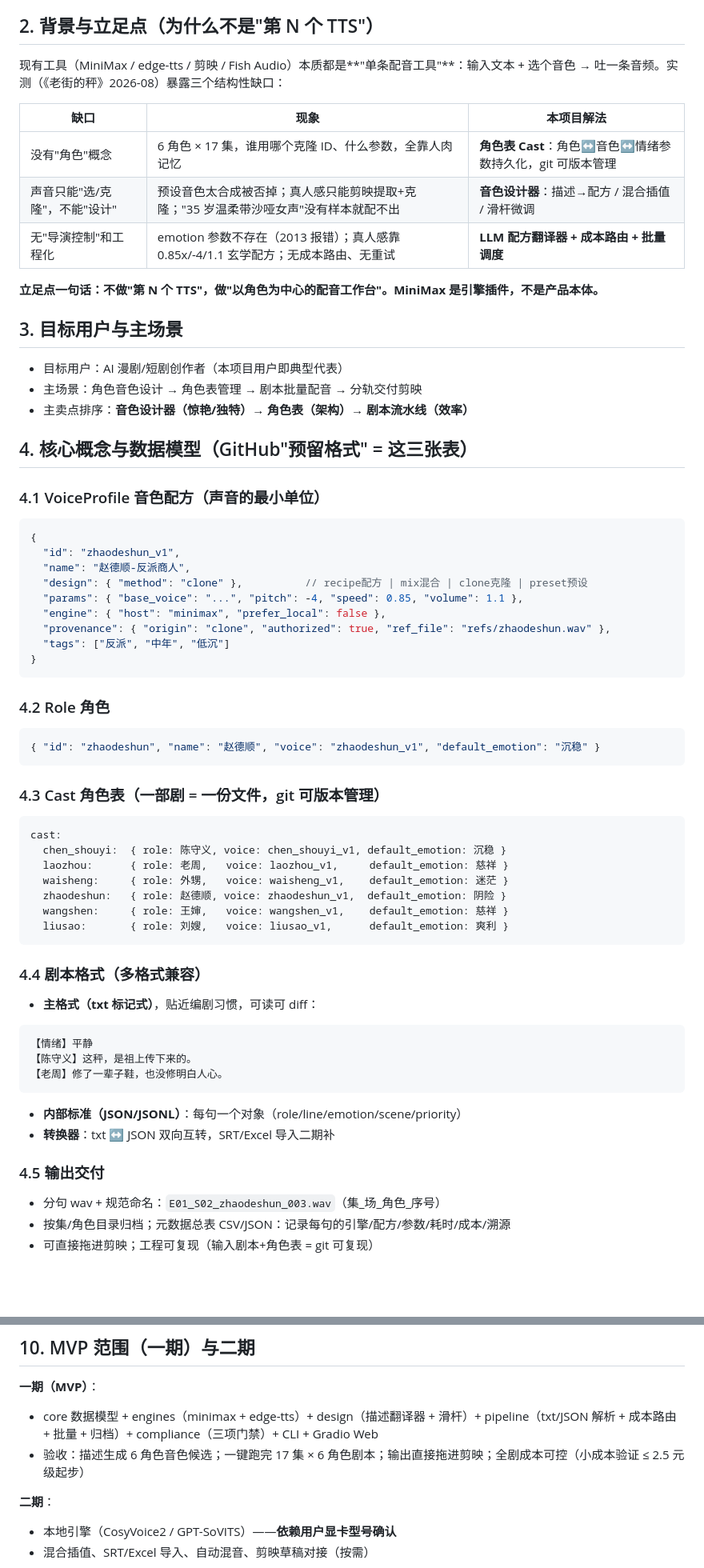
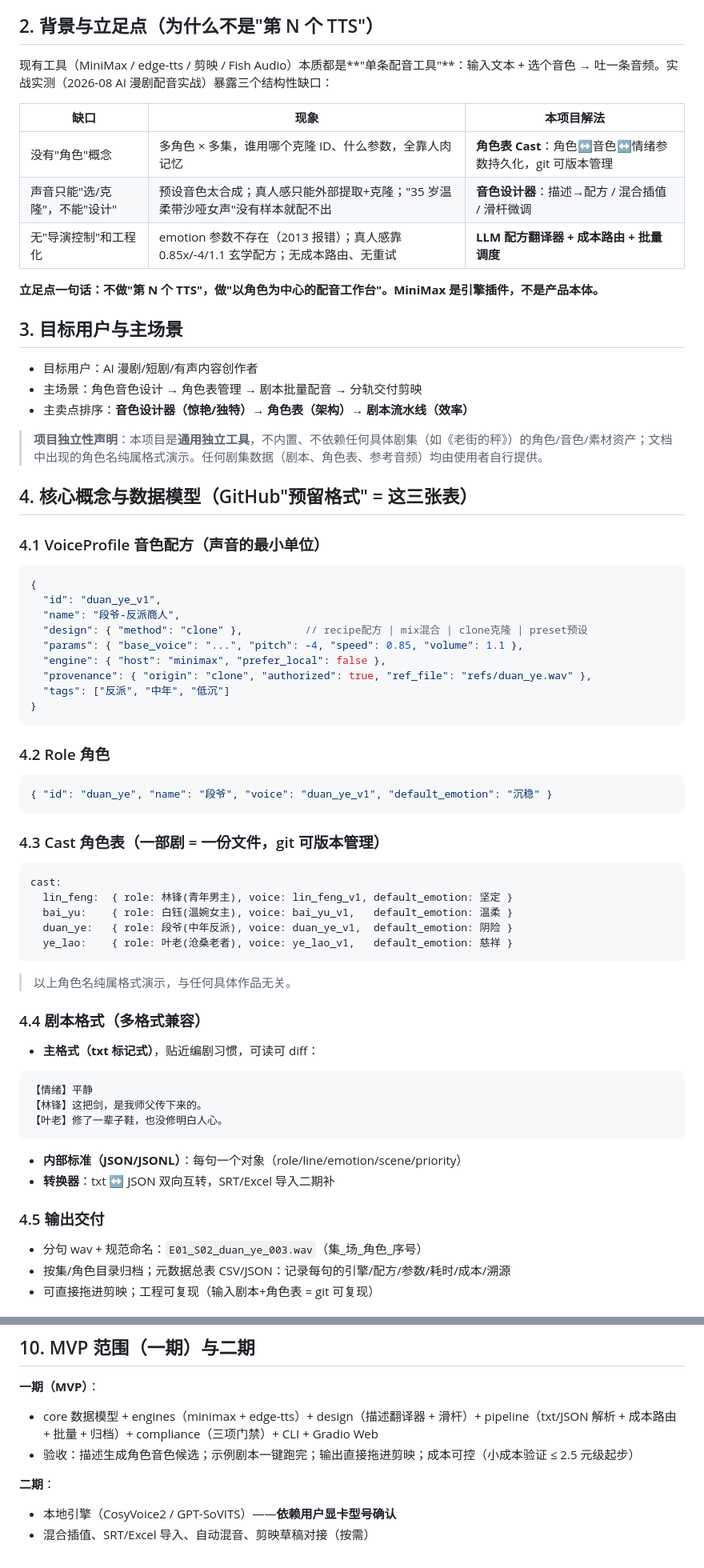
Before and after one commit to awy-china/voicecast, a Markdown page: docs/2026-08-31-voicecast-design.md, 2 parts joined by grey strips. Shown at 80% size. Drawn GitHub-style; blank space fills up the shorter version.

````diff
--- a/docs/2026-08-31-voicecast-design.md
+++ b/docs/2026-08-31-voicecast-design.md
@@ -12,21 +12,23 @@
 
 ## 2. 背景与立足点（为什么不是"第 N 个 TTS"）
 
-现有工具（MiniMax / edge-tts / 剪映 / Fish Audio）本质都是**"单条配音工具"**：输入文本 + 选个音色 → 吐一条音频。实测（《老街的秤》2026-08）暴露三个结构性缺口：
+现有工具（MiniMax / edge-tts / 剪映 / Fish Audio）本质都是**"单条配音工具"**：输入文本 + 选个音色 → 吐一条音频。实战实测（2026-08 AI 漫剧配音实战）暴露三个结构性缺口：
 
 | 缺口 | 现象 | 本项目解法 |
 |---|---|---|
-| 没有"角色"概念 | 6 角色 × 17 集，谁用哪个克隆 ID、什么参数，全靠人肉记忆 | **角色表 Cast**：角色↔音色↔情绪参数持久化，git 可版本管理 |
-| 声音只能"选/克隆"，不能"设计" | 预设音色太合成被否掉；真人感只能剪映提取+克隆；"35 岁温柔带沙哑女声"没有样本就配不出 | **音色设计器**：描述→配方 / 混合插值 / 滑杆微调 |
+| 没有"角色"概念 | 多角色 × 多集，谁用哪个克隆 ID、什么参数，全靠人肉记忆 | **角色表 Cast**：角色↔音色↔情绪参数持久化，git 可版本管理 |
+| 声音只能"选/克隆"，不能"设计" | 预设音色太合成；真人感只能外部提取+克隆；"35 岁温柔带沙哑女声"没有样本就配不出 | **音色设计器**：描述→配方 / 混合插值 / 滑杆微调 |
 | 无"导演控制"和工程化 | emotion 参数不存在（2013 报错）；真人感靠 0.85x/-4/1.1 玄学配方；无成本路由、无重试 | **LLM 配方翻译器 + 成本路由 + 批量调度** |
 
 **立足点一句话：不做"第 N 个 TTS"，做"以角色为中心的配音工作台"。MiniMax 是引擎插件，不是产品本体。**
 
 ## 3. 目标用户与主场景
 
-- 目标用户：AI 漫剧/短剧创作者（本项目用户即典型代表）
+- 目标用户：AI 漫剧/短剧/有声内容创作者
 - 主场景：角色音色设计 → 角色表管理 → 剧本批量配音 → 分轨交付剪映
 - 主卖点排序：**音色设计器（惊艳/独特）→ 角色表（架构）→ 剧本流水线（效率）**
+
+> **项目独立性声明**：本项目是**通用独立工具**，不内置、不依赖任何具体剧集（如《老街的秤》）的角色/音色/素材资产；文档中出现的角色名纯属格式演示。任何剧集数据（剧本、角色表、参考音频）均由使用者自行提供。
 
 ## 4. 核心概念与数据模型（GitHub"预留格式" = 这三张表）
 
@@ -34,12 +36,12 @@
 
 ```json
 {
-  "id": "zhaodeshun_v1",
-  "name": "赵德顺-反派商人",
+  "id": "duan_ye_v1",
+  "name": "段爷-反派商人",
   "design": { "method": "clone" },          // recipe配方 | mix混合 | clone克隆 | preset预设
   "params": { "base_voice": "...", "pitch": -4, "speed": 0.85, "volume": 1.1 },
   "engine": { "host": "minimax", "prefer_local": false },
-  "provenance": { "origin": "clone", "authorized": true, "ref_file": "refs/zhaodeshun.wav" },
+  "provenance": { "origin": "clone", "authorized": true, "ref_file": "refs/duan_ye.wav" },
   "tags": ["反派", "中年", "低沉"]
 }
 ```
@@ -47,20 +49,20 @@
 ### 4.2 Role 角色
 
 ```json
-{ "id": "zhaodeshun", "name": "赵德顺", "voice": "zhaodeshun_v1", "default_emotion": "沉稳" }
+{ "id": "duan_ye", "name": "段爷", "voice": "duan_ye_v1", "default_emotion": "沉稳" }
 ```
 
 ### 4.3 Cast 角色表（一部剧 = 一份文件，git 可版本管理）
 
 ```yaml
 cast:
-  chen_shouyi:  { role: 陈守义, voice: chen_shouyi_v1, default_emotion: 沉稳 }
-  laozhou:      { role: 老周,   voice: laozhou_v1,     default_emotion: 慈祥 }
-  waisheng:     { role: 外甥,   voice: waisheng_v1,    default_emotion: 迷茫 }
-  zhaodeshun:   { role: 赵德顺, voice: zhaodeshun_v1,  default_emotion: 阴险 }
-  wangshen:     { role: 王婶,   voice: wangshen_v1,    default_emotion: 慈祥 }
-  liusao:       { role: 刘嫂,   voice: liusao_v1,      default_emotion: 爽利 }
+  lin_feng:  { role: 林锋(青年男主), voice: lin_feng_v1, default_emotion: 坚定 }
+  bai_yu:    { role: 白钰(温婉女主), voice: bai_yu_v1,   default_emotion: 温柔 }
+  duan_ye:   { role: 段爷(中年反派), voice: duan_ye_v1,  default_emotion: 阴险 }
+  ye_lao:    { role: 叶老(沧桑老者), voice: ye_lao_v1,   default_emotion: 慈祥 }
 ```
+
+> 以上角色名纯属格式演示，与任何具体作品无关。
 
 ### 4.4 剧本格式（多格式兼容）
 
@@ -68,8 +70,8 @@ cast:
 
 ```
 【情绪】平静
-【陈守义】这秤，是祖上传下来的。
-【老周】修了一辈子鞋，也没修明白人心。
+【林锋】这把剑，是我师父传下来的。
+【叶老】修了一辈子鞋，也没修明白人心。
 ```
 
 - **内部标准（JSON/JSONL）**：每句一个对象（role/line/emotion/scene/priority）
@@ -77,7 +79,7 @@ cast:
 
 ### 4.5 输出交付
 
-- 分句 wav + 规范命名：`E01_S02_zhaodeshun_003.wav`（集_场_角色_序号）
+- 分句 wav + 规范命名：`E01_S02_duan_ye_003.wav`（集_场_角色_序号）
 - 按集/角色目录归档；元数据总表 CSV/JSON：记录每句的引擎/配方/参数/耗时/成本/溯源
 - 可直接拖进剪映；工程可复现（输入剧本+角色表 = git 可复现）
 
@@ -191,7 +192,7 @@ flowchart TD
 
 **一期（MVP）**：
 - core 数据模型 + engines（minimax + edge-tts）+ design（描述翻译器 + 滑杆）+ pipeline（txt/JSON 解析 + 成本路由 + 批量 + 归档）+ compliance（三项门禁）+ CLI + Gradio Web
-- 验收：描述生成 6 角色音色候选；一键跑完 17 集 × 6 角色剧本；输出直接拖进剪映；全剧成本可控（小成本验证 ≤ 2.5 元级起步）
+- 验收：描述生成角色音色候选；示例剧本一键跑完；输出直接拖进剪映；成本可控（小成本验证 ≤ 2.5 元级起步）
 
 **二期**：
 - 本地引擎（CosyVoice2 / GPT-SoVITS）——**依赖用户显卡型号确认**
````
Also changed, not shown: other parts of docs/2026-08-31-voicecast-design.md (+12 -13 lines).
